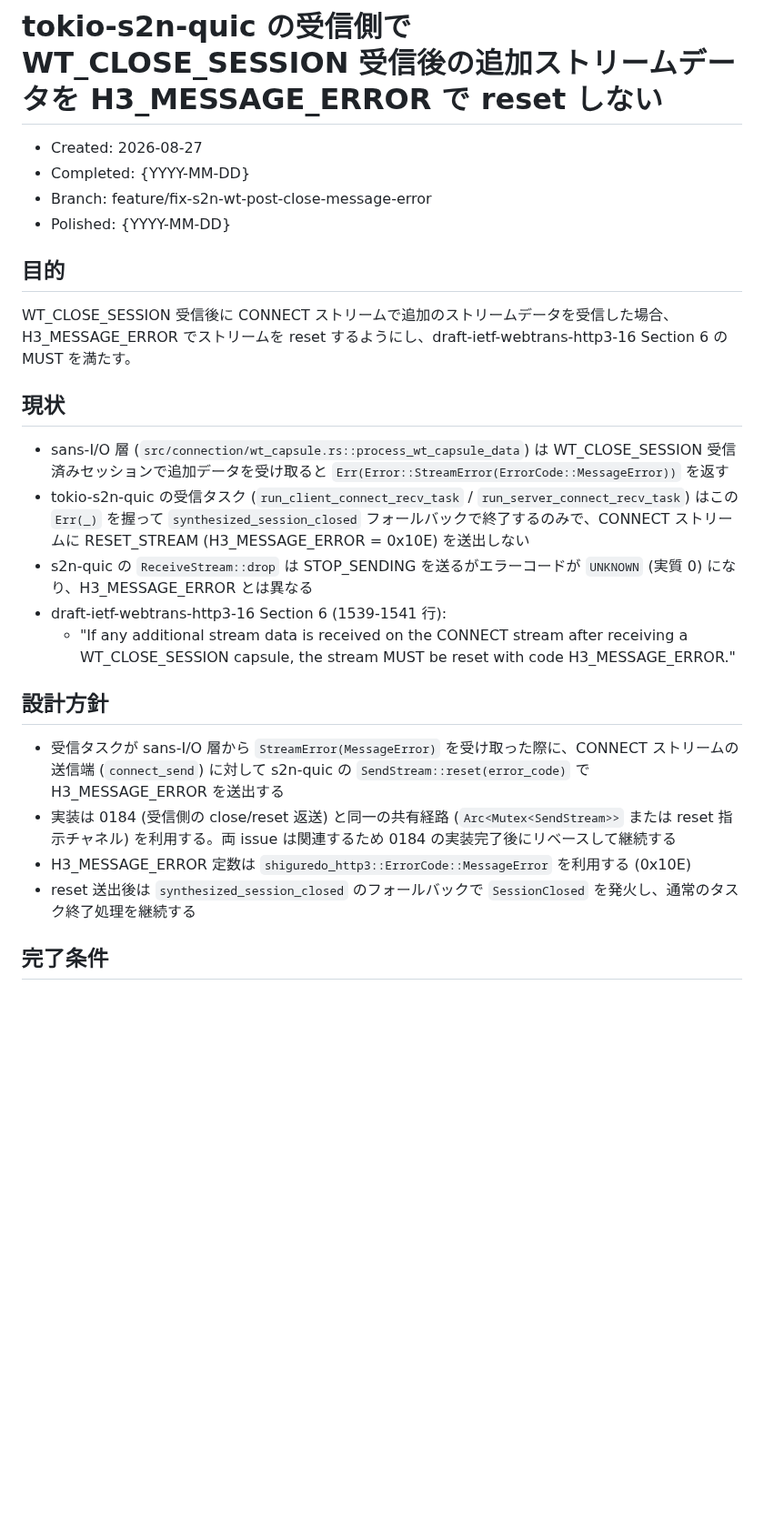
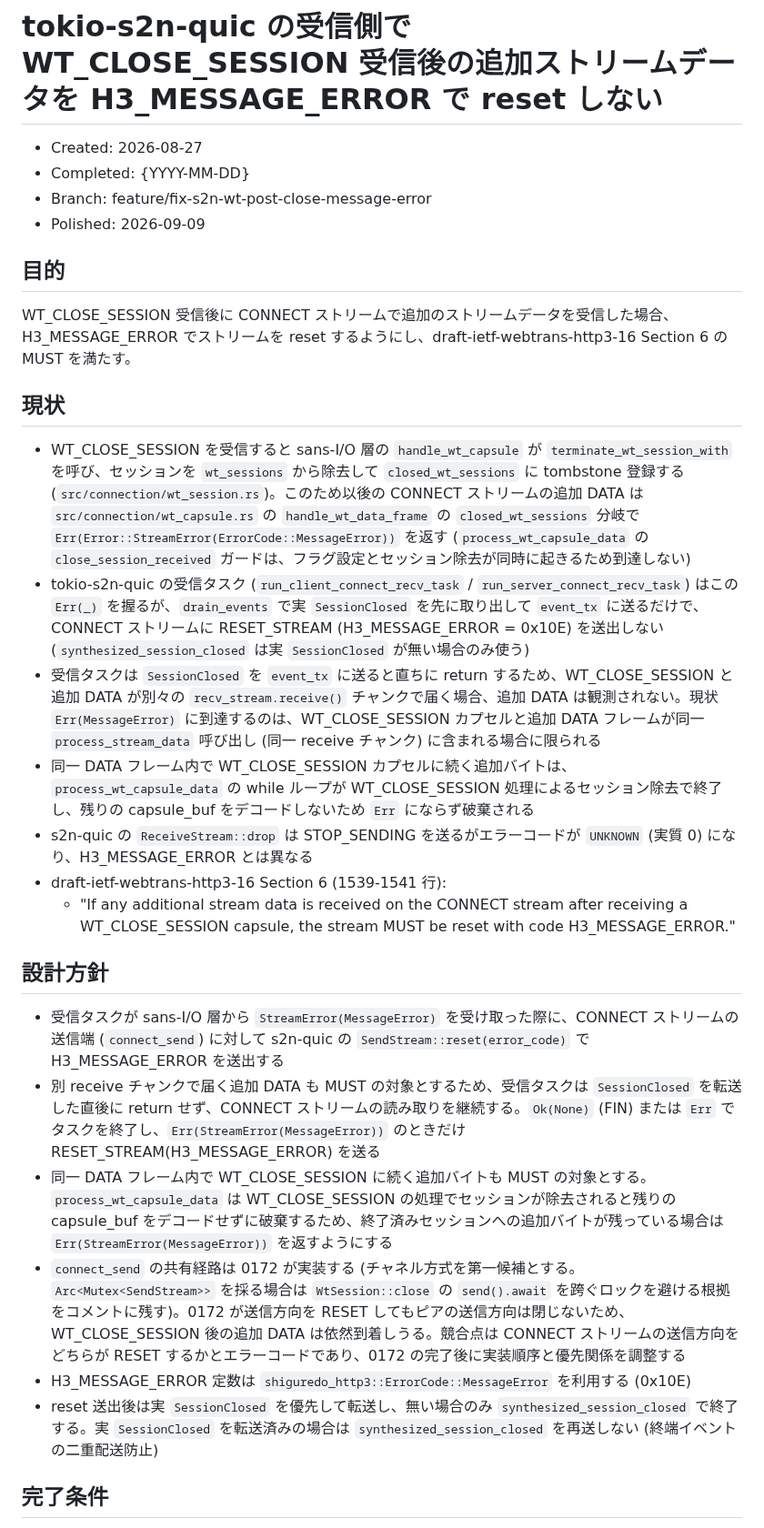
Before and after one commit to shiguredo/http3-rs, a Markdown page: issues/0185-bug-fix-s2n-wt-post-close-message-error.md, the part around one of its changes. Shown at 91% size. GitHub-like rendering; blank space fills up the shorter version.

Commit message:
0185 polished tokio-s2n-quic の受信側で WT_CLOSE_SESSION 受信後の追加ストリームデータを H3_MESSAGE_ERROR で reset しない

```diff
--- a/issues/0185-bug-fix-s2n-wt-post-close-message-error.md
+++ b/issues/0185-bug-fix-s2n-wt-post-close-message-error.md
@@ -3,7 +3,7 @@
 - Created: 2026-08-27
 - Completed: {YYYY-MM-DD}
 - Branch: feature/fix-s2n-wt-post-close-message-error
-- Polished: {YYYY-MM-DD}
+- Polished: 2026-09-09
 
 ## 目的
 
@@ -11,8 +11,10 @@ WT_CLOSE_SESSION 受信後に CONNECT ストリームで追加のストリーム
 
 ## 現状
 
-- sans-I/O 層 (`src/connection/wt_capsule.rs::process_wt_capsule_data`) は WT_CLOSE_SESSION 受信済みセッションで追加データを受け取ると `Err(Error::StreamError(ErrorCode::MessageError))` を返す
-- tokio-s2n-quic の受信タスク (`run_client_connect_recv_task` / `run_server_connect_recv_task`) はこの `Err(_)` を握って `synthesized_session_closed` フォールバックで終了するのみで、CONNECT ストリームに RESET_STREAM (H3_MESSAGE_ERROR = 0x10E) を送出しない
+- WT_CLOSE_SESSION を受信すると sans-I/O 層の `handle_wt_capsule` が `terminate_wt_session_with` を呼び、セッションを `wt_sessions` から除去して `closed_wt_sessions` に tombstone 登録する (`src/connection/wt_session.rs`)。このため以後の CONNECT ストリームの追加 DATA は `src/connection/wt_capsule.rs` の `handle_wt_data_frame` の `closed_wt_sessions` 分岐で `Err(Error::StreamError(ErrorCode::MessageError))` を返す (`process_wt_capsule_data` の `close_session_received` ガードは、フラグ設定とセッション除去が同時に起きるため到達しない)
+- tokio-s2n-quic の受信タスク (`run_client_connect_recv_task` / `run_server_connect_recv_task`) はこの `Err(_)` を握るが、`drain_events` で実 `SessionClosed` を先に取り出して `event_tx` に送るだけで、CONNECT ストリームに RESET_STREAM (H3_MESSAGE_ERROR = 0x10E) を送出しない (`synthesized_session_closed` は実 `SessionClosed` が無い場合のみ使う)
+- 受信タスクは `SessionClosed` を `event_tx` に送ると直ちに return するため、WT_CLOSE_SESSION と追加 DATA が別々の `recv_stream.receive()` チャンクで届く場合、追加 DATA は観測されない。現状 `Err(MessageError)` に到達するのは、WT_CLOSE_SESSION カプセルと追加 DATA フレームが同一 `process_stream_data` 呼び出し (同一 receive チャンク) に含まれる場合に限られる
+- 同一 DATA フレーム内で WT_CLOSE_SESSION カプセルに続く追加バイトは、`process_wt_capsule_data` の while ループが WT_CLOSE_SESSION 処理によるセッション除去で終了し、残りの capsule_buf をデコードしないため `Err` にならず破棄される
 - s2n-quic の `ReceiveStream::drop` は STOP_SENDING を送るがエラーコードが `UNKNOWN` (実質 0) になり、H3_MESSAGE_ERROR とは異なる
 - draft-ietf-webtrans-http3-16 Section 6 (1539-1541 行):
   - "If any additional stream data is received on the CONNECT stream after receiving a WT_CLOSE_SESSION capsule, the stream MUST be reset with code H3_MESSAGE_ERROR."
@@ -20,9 +22,11 @@ WT_CLOSE_SESSION 受信後に CONNECT ストリームで追加のストリーム
 ## 設計方針
 
 - 受信タスクが sans-I/O 層から `StreamError(MessageError)` を受け取った際に、CONNECT ストリームの送信端 (`connect_send`) に対して s2n-quic の `SendStream::reset(error_code)` で H3_MESSAGE_ERROR を送出する
-- 実装は 0184 (受信側の close/reset 返送) と同一の共有経路 (`Arc<Mutex<SendStream>>` または reset 指示チャネル) を利用する。両 issue は関連するため 0184 の実装完了後にリベースして継続する
+- 別 receive チャンクで届く追加 DATA も MUST の対象とするため、受信タスクは `SessionClosed` を転送した直後に return せず、CONNECT ストリームの読み取りを継続する。`Ok(None)` (FIN) または `Err` でタスクを終了し、`Err(StreamError(MessageError))` のときだけ RESET_STREAM(H3_MESSAGE_ERROR) を送る
+- 同一 DATA フレーム内で WT_CLOSE_SESSION に続く追加バイトも MUST の対象とする。`process_wt_capsule_data` は WT_CLOSE_SESSION の処理でセッションが除去されると残りの capsule_buf をデコードせずに破棄するため、終了済みセッションへの追加バイトが残っている場合は `Err(StreamError(MessageError))` を返すようにする
+- `connect_send` の共有経路は 0172 が実装する (チャネル方式を第一候補とする。`Arc<Mutex<SendStream>>` を採る場合は `WtSession::close` の `send().await` を跨ぐロックを避ける根拠をコメントに残す)。0172 が送信方向を RESET してもピアの送信方向は閉じないため、WT_CLOSE_SESSION 後の追加 DATA は依然到着しうる。競合点は CONNECT ストリームの送信方向をどちらが RESET するかとエラーコードであり、0172 の完了後に実装順序と優先関係を調整する
 - H3_MESSAGE_ERROR 定数は `shiguredo_http3::ErrorCode::MessageError` を利用する (0x10E)
-- reset 送出後は `synthesized_session_closed` のフォールバックで `SessionClosed` を発火し、通常のタスク終了処理を継続する
+- reset 送出後は実 `SessionClosed` を優先して転送し、無い場合のみ `synthesized_session_closed` で終了する。実 `SessionClosed` を転送済みの場合は `synthesized_session_closed` を再送しない (終端イベントの二重配送防止)
 
 ## 完了条件
 
```
Also changed, not shown: other parts of issues/0185-bug-fix-s2n-wt-post-close-message-error.md (+11 -5 lines).
